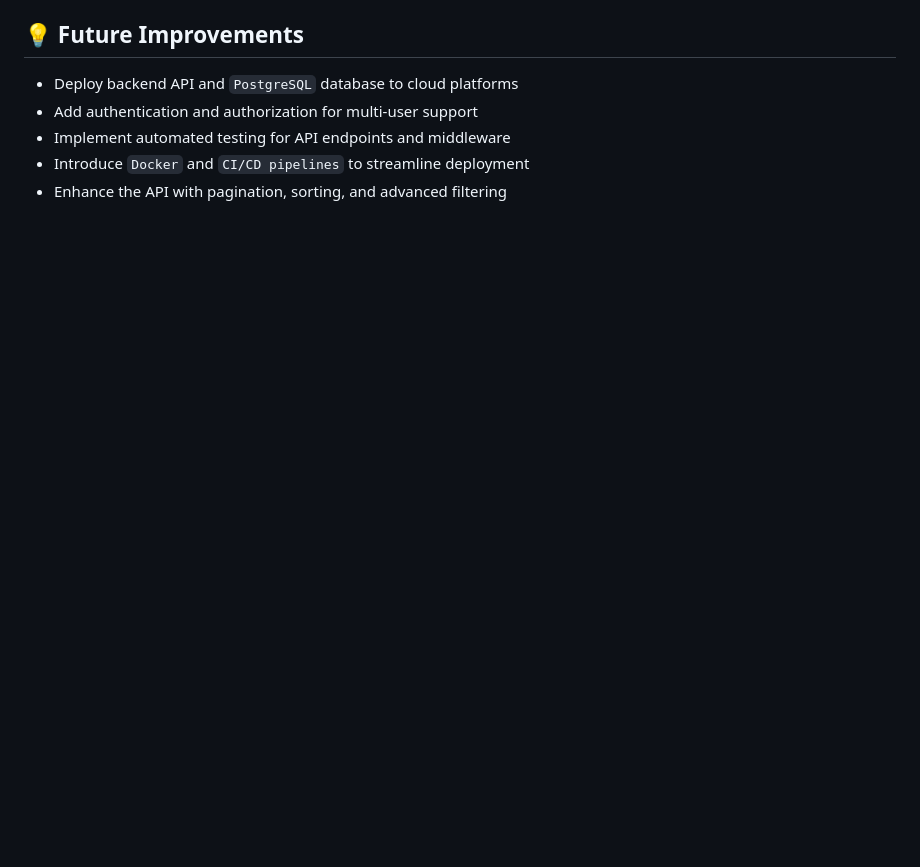
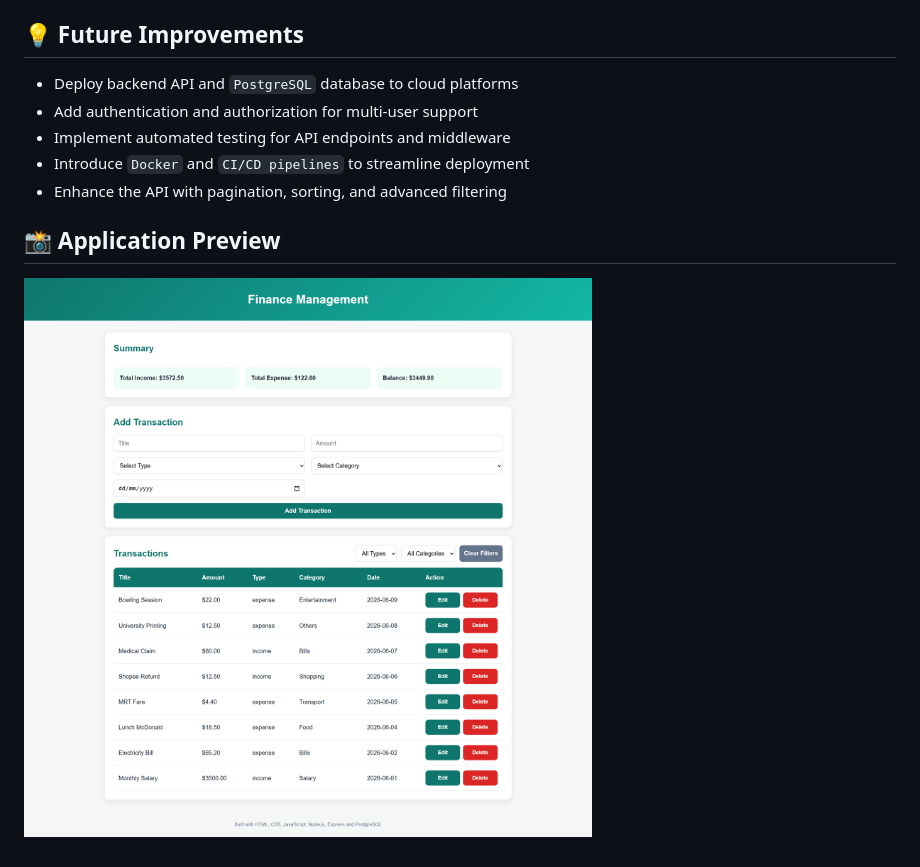
Before and after one commit to rushdina/finance-management-api, a Markdown page: README.md, the part around one of its changes. GitHub-like rendering; pictures changed too: assets/finance-management-preview.png (added); blank space fills up the shorter version.

```diff
--- a/README.md
+++ b/README.md
@@ -191,3 +191,7 @@ categories (1) ───────< (many) transactions
 - Implement automated testing for API endpoints and middleware
 - Introduce `Docker` and `CI/CD pipelines` to streamline deployment
 - Enhance the API with pagination, sorting, and advanced filtering
+
+## 📸 Application Preview
+
+![Finance Management Application](./assets/finance-management-preview.png)
```
Also changed, not shown: other parts of README.md (+3 -3 lines), 4 other files.
